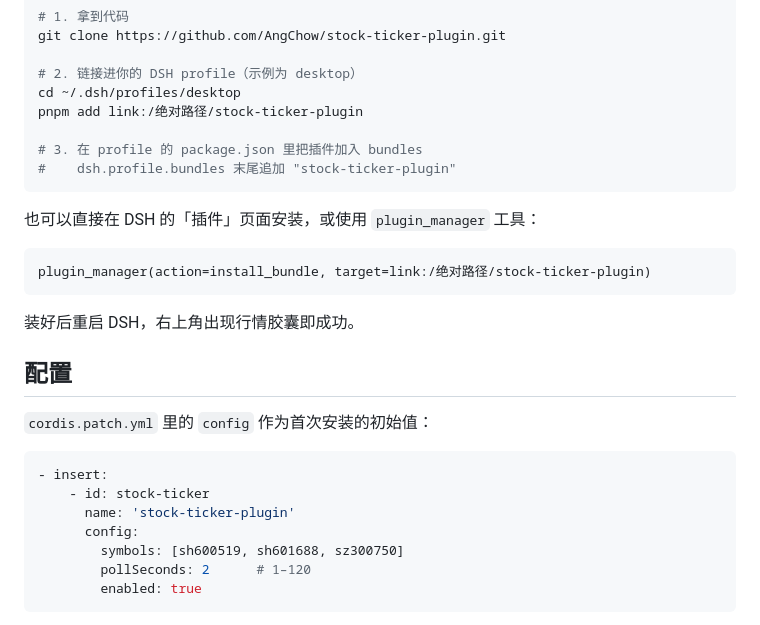
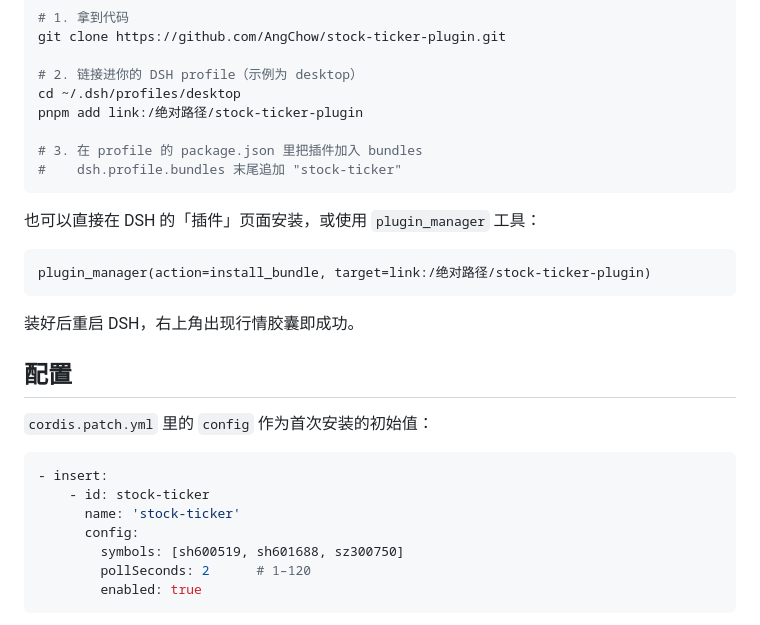
Before and after one commit to AngChow/stock-ticker-plugin, a Markdown page: README.md, the part around one of its changes. Drawn GitHub-style.

````diff
--- a/README.md
+++ b/README.md
@@ -28,7 +45,7 @@ cd ~/.dsh/profiles/desktop
 pnpm add link:/绝对路径/stock-ticker-plugin
 
 # 3. 在 profile 的 package.json 里把插件加入 bundles
-#    dsh.profile.bundles 末尾追加 "stock-ticker-plugin"
+#    dsh.profile.bundles 末尾追加 "stock-ticker"
 ```
 
 也可以直接在 DSH 的「插件」页面安装，或使用 `plugin_manager` 工具：
@@ -46,7 +63,7 @@ plugin_manager(action=install_bundle, target=link:/绝对路径/stock-ticker-plu
 ```yaml
 - insert:
     - id: stock-ticker
-      name: 'stock-ticker-plugin'
+      name: 'stock-ticker'
       config:
         symbols: [sh600519, sh601688, sz300750]
         pollSeconds: 2      # 1–120
````
Also changed, not shown: other parts of README.md (+20 -3 lines), docs/images/capsule.jpg (added), docs/images/in-chat.jpg (added), docs/images/panel.jpg (added), 6 other files.
